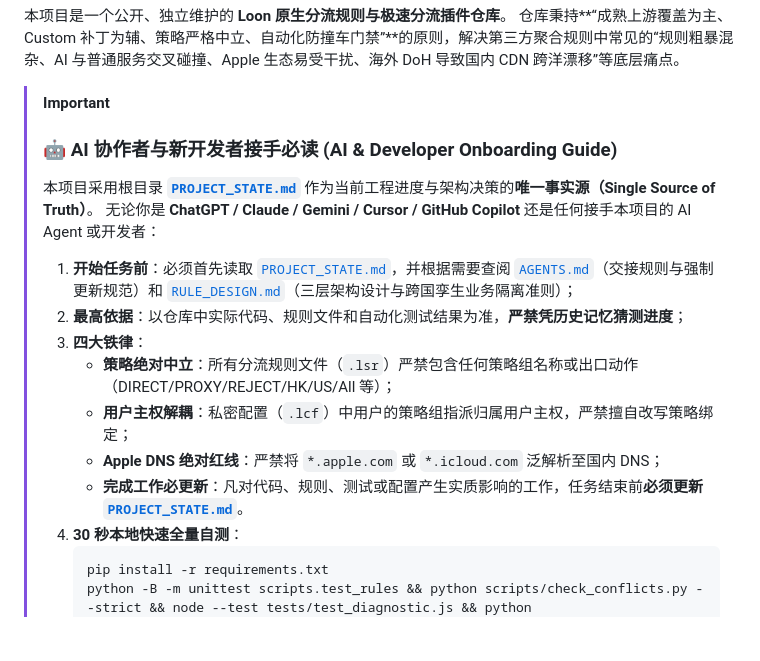
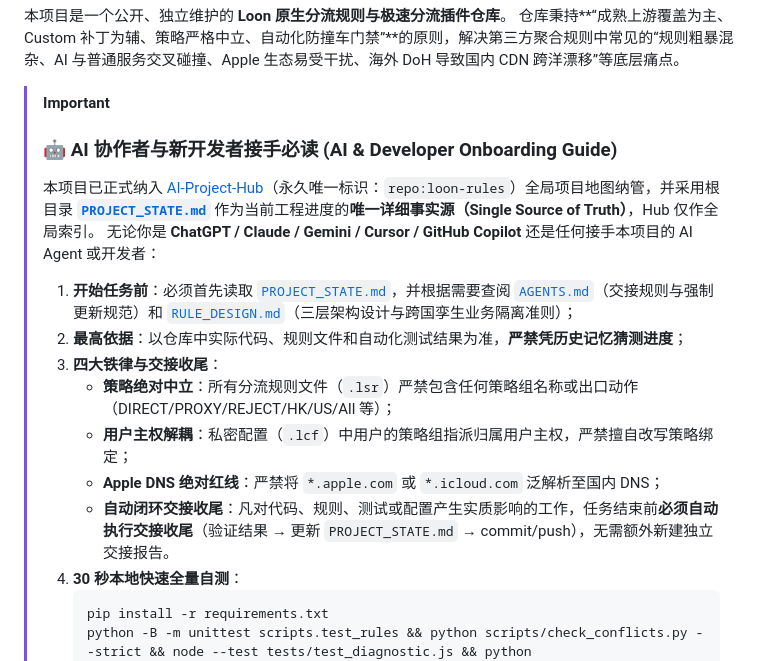
Before and after one commit to o-ocn/loon-rules, a Markdown page: README.md, the part around the change. GitHub-like rendering; blank space fills up the shorter version.

Commit message:
docs: integrate AI-Project-Hub governance and automated handoff closeout protocol

````diff
--- a/README.md
+++ b/README.md
@@ -6,15 +6,15 @@
 > [!IMPORTANT]
 > ### 🤖 AI 协作者与新开发者接手必读 (AI & Developer Onboarding Guide)
 >
-> 本项目采用根目录 **[`PROJECT_STATE.md`](PROJECT_STATE.md)** 作为当前工程进度与架构决策的**唯一事实源（Single Source of Truth）**。
+> 本项目已正式纳入 [AI-Project-Hub](https://github.com/o-ocn/AI-Project-Hub)（永久唯一标识：`repo:loon-rules`）全局项目地图纳管，并采用根目录 **[`PROJECT_STATE.md`](PROJECT_STATE.md)** 作为当前工程进度的**唯一详细事实源（Single Source of Truth）**，Hub 仅作全局索引。
 > 无论你是 **ChatGPT / Claude / Gemini / Cursor / GitHub Copilot** 还是任何接手本项目的 AI Agent 或开发者：
 > 1. **开始任务前**：必须首先读取 [`PROJECT_STATE.md`](PROJECT_STATE.md)，并根据需要查阅 [`AGENTS.md`](AGENTS.md)（交接规则与强制更新规范）和 [`RULE_DESIGN.md`](RULE_DESIGN.md)（三层架构设计与跨国孪生业务隔离准则）；
 > 2. **最高依据**：以仓库中实际代码、规则文件和自动化测试结果为准，**严禁凭历史记忆猜测进度**；
-> 3. **四大铁律**：
+> 3. **四大铁律与交接收尾**：
 >    - **策略绝对中立**：所有分流规则文件（`.lsr`）严禁包含任何策略组名称或出口动作（DIRECT/PROXY/REJECT/HK/US/All 等）；
 >    - **用户主权解耦**：私密配置（`.lcf`）中用户的策略组指派归属用户主权，严禁擅自改写策略绑定；
 >    - **Apple DNS 绝对红线**：严禁将 `*.apple.com` 或 `*.icloud.com` 泛解析至国内 DNS；
->    - **完成工作必更新**：凡对代码、规则、测试或配置产生实质影响的工作，任务结束前**必须更新 [`PROJECT_STATE.md`](PROJECT_STATE.md)**。
+>    - **自动闭环交接收尾**：凡对代码、规则、测试或配置产生实质影响的工作，任务结束前**必须自动执行交接收尾**（验证结果 → 更新 `PROJECT_STATE.md` → commit/push），无需额外新建独立交接报告。
 > 4. **30 秒本地快速全量自测**：
 >    ```bash
 >    pip install -r requirements.txt
````
Also changed, not shown: AGENTS.md (+21 -11 lines), PROJECT_STATE.md (+3 -1 lines).
